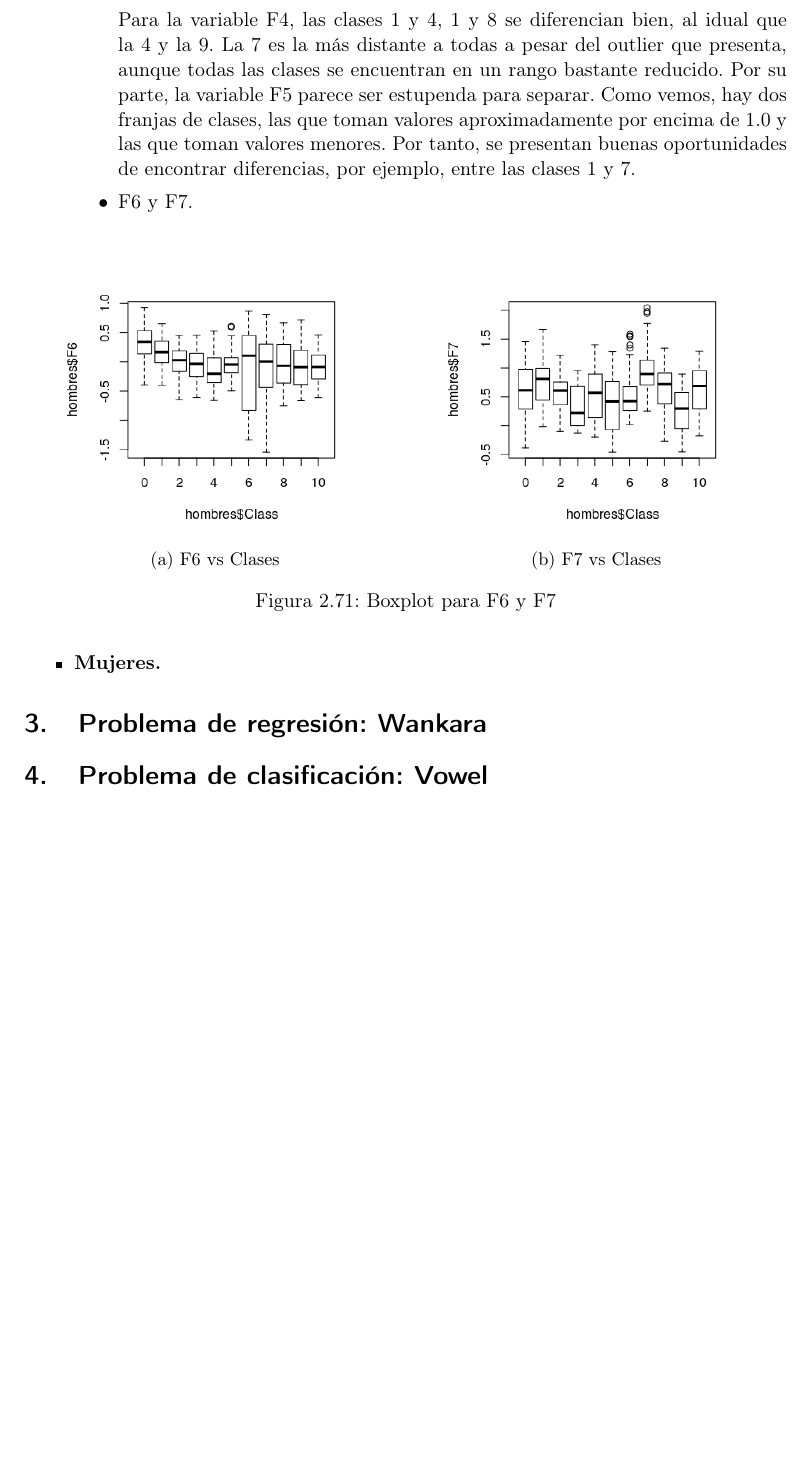
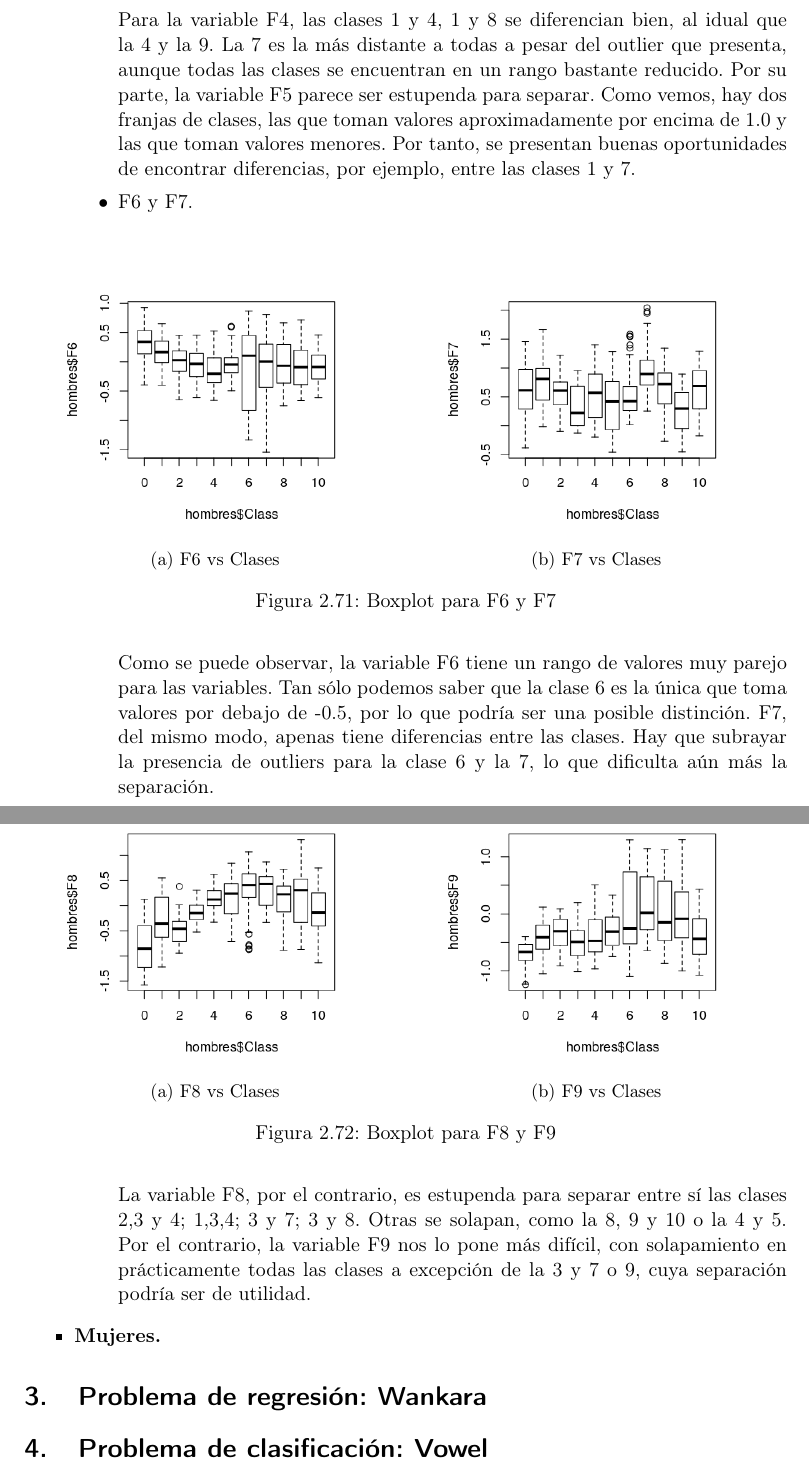
Before and after one commit to luisbalru/EDA-REG-CLASS, a LaTeX document (doc/TI-Balderas-Ruiz-Luis.tex): part of page 41 of 42 before the commit and two parts of pages 41 and 42 of 43 after it, the two joined at a grey line, cut so that both start at the same text, the shorter picture padded with empty space. Compiled offline with pdfLaTeX.

Commit message:
terminado EDA clasificación para hombres #8

```diff
--- a/doc/TI-Balderas-Ruiz-Luis.tex
+++ b/doc/TI-Balderas-Ruiz-Luis.tex
@@ -1440,6 +1440,30 @@ Como se ha podido ver durante este desarrollo, las variables numéricas que tene
 		\caption{Boxplot para F6 y F7}
 		\label{fig:bph67}
 	\end{figure}
+
+	Como se puede observar, la variable F6 tiene un rango de valores muy parejo para las variables. Tan sólo podemos saber que la clase 6 es la única que toma valores por debajo de -0.5, por lo que podría ser una posible distinción. F7, del mismo modo, apenas tiene diferencias entre las clases. Hay que subrayar la presencia de outliers para la clase 6 y la 7, lo que dificulta aún más la separación.
+	\newpage
+	\item F8 y F9.
+
+	\begin{figure}[H]
+		\centering
+		\begin{subfigure}{.5\textwidth}
+			\centering
+			\includegraphics[width=.8\linewidth]{bphF8.png}
+			\caption{F8 vs Clases}
+			\label{fig:bphF8}
+		\end{subfigure}%
+		\begin{subfigure}{.5\textwidth}
+			\centering
+			\includegraphics[width=.8\linewidth]{bphF9.png}
+			\caption{F9 vs Clases}
+			\label{fig:bphF9}
+		\end{subfigure}
+		\caption{Boxplot para F8 y F9}
+		\label{fig:bph89}
+	\end{figure}
+
+	La variable F8, por el contrario, es estupenda para separar entre sí las clases 2,3 y 4; 1,3,4; 3 y 7; 3 y 8. Otras se solapan, como la 8, 9 y 10  o la 4 y 5. Por el contrario, la variable F9 nos lo pone más difícil, con solapamiento en prácticamente todas las clases a excepción de la 3 y 7 o 9, cuya separación podría ser de utilidad.
 	\end{itemize}
 
 
```
